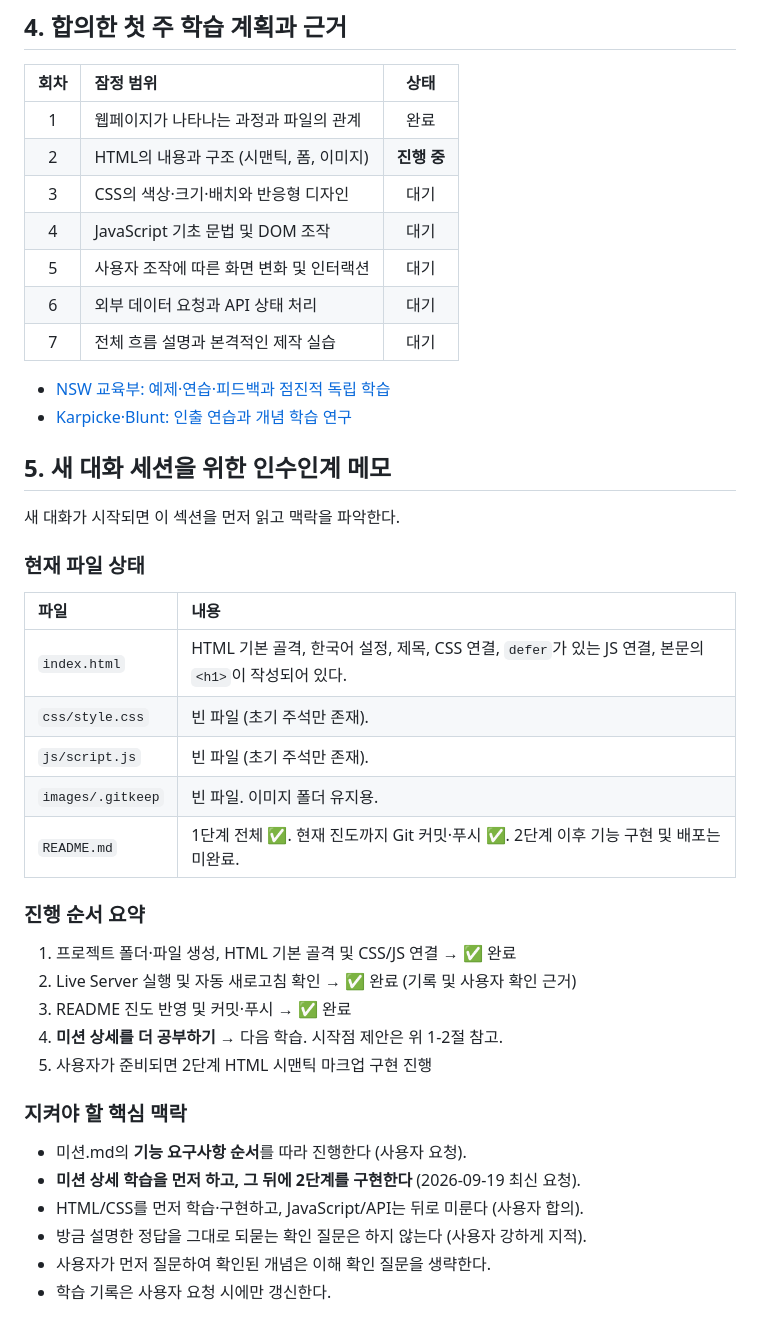
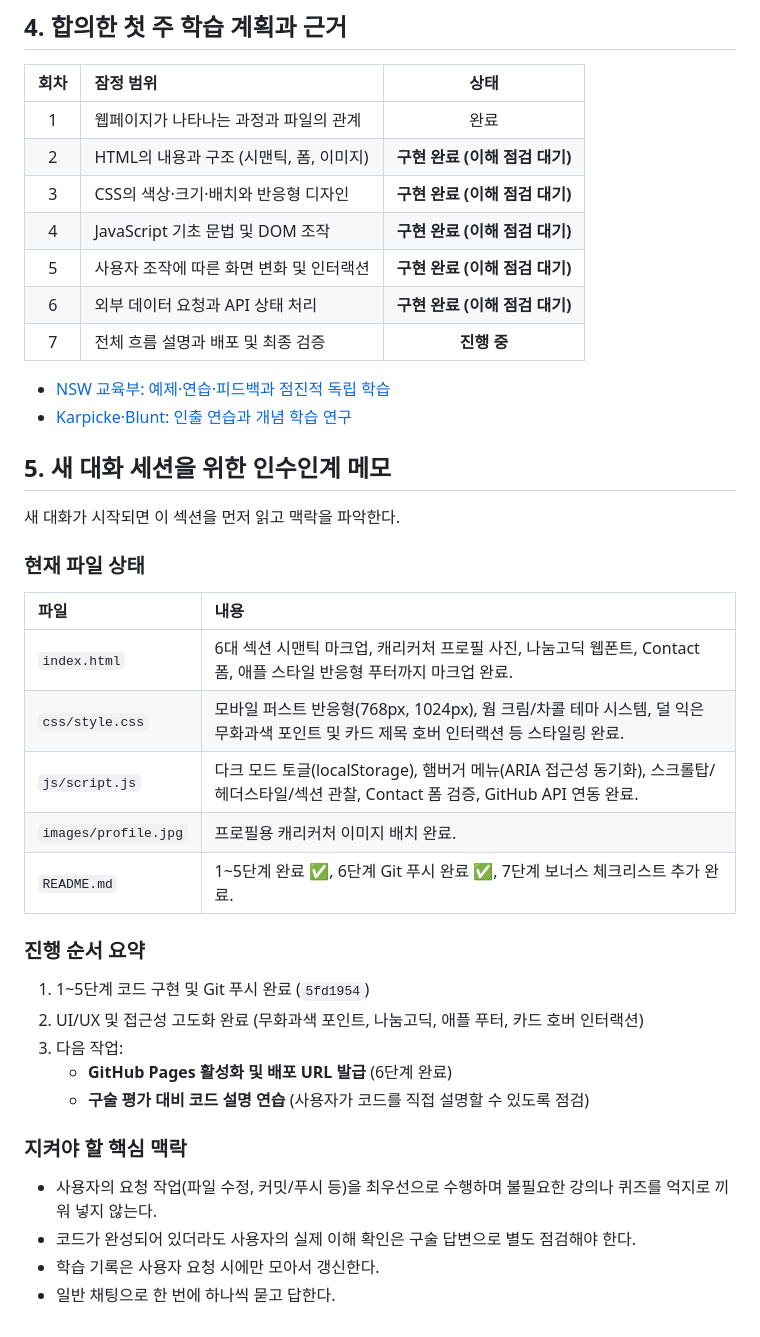
Before and after one commit to hauteville1862/codyssey-b1-1, a Markdown page: Codyssey/학습 기록.md, the part around one of its changes. Drawn GitHub-style.

```diff
--- a/Codyssey/학습 기록.md
+++ b/Codyssey/학습 기록.md
@@ -94,12 +99,12 @@
 | 회차 | 잠정 범위 | 상태 |
 | :---: | :--- | :---: |
 | 1 | 웹페이지가 나타나는 과정과 파일의 관계 | 완료 |
-| 2 | HTML의 내용과 구조 (시맨틱, 폼, 이미지) | **진행 중** |
-| 3 | CSS의 색상·크기·배치와 반응형 디자인 | 대기 |
-| 4 | JavaScript 기초 문법 및 DOM 조작 | 대기 |
-| 5 | 사용자 조작에 따른 화면 변화 및 인터랙션 | 대기 |
-| 6 | 외부 데이터 요청과 API 상태 처리 | 대기 |
-| 7 | 전체 흐름 설명과 본격적인 제작 실습 | 대기 |
+| 2 | HTML의 내용과 구조 (시맨틱, 폼, 이미지) | **구현 완료 (이해 점검 대기)** |
+| 3 | CSS의 색상·크기·배치와 반응형 디자인 | **구현 완료 (이해 점검 대기)** |
+| 4 | JavaScript 기초 문법 및 DOM 조작 | **구현 완료 (이해 점검 대기)** |
+| 5 | 사용자 조작에 따른 화면 변화 및 인터랙션 | **구현 완료 (이해 점검 대기)** |
+| 6 | 외부 데이터 요청과 API 상태 처리 | **구현 완료 (이해 점검 대기)** |
+| 7 | 전체 흐름 설명과 배포 및 최종 검증 | **진행 중** |
 
 - [NSW 교육부: 예제·연습·피드백과 점진적 독립 학습](https://education.nsw.gov.au/about-us/education-data-and-research/cese/publications/practical-guides-for-educators/cognitive-load-theory-in-practice.html)
 - [Karpicke·Blunt: 인출 연습과 개념 학습 연구](https://pubmed.ncbi.nlm.nih.gov/21252317/)
@@ -112,25 +117,23 @@
 
 | 파일 | 내용 |
 | :--- | :--- |
-| `index.html` | HTML 기본 골격, 한국어 설정, 제목, CSS 연결, `defer`가 있는 JS 연결, 본문의 `<h1>`이 작성되어 있다. |
-| `css/style.css` | 빈 파일 (초기 주석만 존재). |
-| `js/script.js` | 빈 파일 (초기 주석만 존재). |
-| `images/.gitkeep` | 빈 파일. 이미지 폴더 유지용. |
-| `README.md` | 1단계 전체 ✅. 현재 진도까지 Git 커밋·푸시 ✅. 2단계 이후 기능 구현 및 배포는 미완료. |
+| `index.html` | 6대 섹션 시맨틱 마크업, 캐리커처 프로필 사진, 나눔고딕 웹폰트, Contact 폼, 애플 스타일 반응형 푸터까지 마크업 완료. |
+| `css/style.css` | 모바일 퍼스트 반응형(768px, 1024px), 웜 크림/차콜 테마 시스템, 덜 익은 무화과색 포인트 및 카드 제목 호버 인터랙션 등 스타일링 완료. |
+| `js/script.js` | 다크 모드 토글(localStorage), 햄버거 메뉴(ARIA 접근성 동기화), 스크롤탑/헤더스타일/섹션 관찰, Contact 폼 검증, GitHub API 연동 완료. |
+| `images/profile.jpg` | 프로필용 캐리커처 이미지 배치 완료. |
+| `README.md` | 1~5단계 완료 ✅, 6단계 Git 푸시 완료 ✅, 7단계 보너스 체크리스트 추가 완료. |
 
 ### 진행 순서 요약
 
-1. 프로젝트 폴더·파일 생성, HTML 기본 골격 및 CSS/JS 연결 → ✅ 완료
-2. Live Server 실행 및 자동 새로고침 확인 → ✅ 완료 (기록 및 사용자 확인 근거)
-3. README 진도 반영 및 커밋·푸시 → ✅ 완료
-4. **미션 상세를 더 공부하기** → 다음 학습. 시작점 제안은 위 1-2절 참고.
-5. 사용자가 준비되면 2단계 HTML 시맨틱 마크업 구현 진행
+1. 1~5단계 코드 구현 및 Git 푸시 완료 (`5fd1954`)
+2. UI/UX 및 접근성 고도화 완료 (무화과색 포인트, 나눔고딕, 애플 푸터, 카드 호버 인터랙션)
+3. 다음 작업:
+   - **GitHub Pages 활성화 및 배포 URL 발급** (6단계 완료)
+   - **구술 평가 대비 코드 설명 연습** (사용자가 코드를 직접 설명할 수 있도록 점검)
 
 ### 지켜야 할 핵심 맥락
 
-- 미션.md의 **기능 요구사항 순서**를 따라 진행한다 (사용자 요청).
-- **미션 상세 학습을 먼저 하고, 그 뒤에 2단계를 구현한다** (2026-09-19 최신 요청).
-- HTML/CSS를 먼저 학습·구현하고, JavaScript/API는 뒤로 미룬다 (사용자 합의).
-- 방금 설명한 정답을 그대로 되묻는 확인 질문은 하지 않는다 (사용자 강하게 지적).
-- 사용자가 먼저 질문하여 확인된 개념은 이해 확인 질문을 생략한다.
-- 학습 기록은 사용자 요청 시에만 갱신한다.
+- 사용자의 요청 작업(파일 수정, 커밋/푸시 등)을 최우선으로 수행하며 불필요한 강의나 퀴즈를 억지로 끼워 넣지 않는다.
+- 코드가 완성되어 있더라도 사용자의 실제 이해 확인은 구술 답변으로 별도 점검해야 한다.
+- 학습 기록은 사용자 요청 시에만 모아서 갱신한다.
+- 일반 채팅으로 한 번에 하나씩 묻고 답한다.
```
Also changed, not shown: other parts of Codyssey/학습 기록.md (+32 -27 lines).
